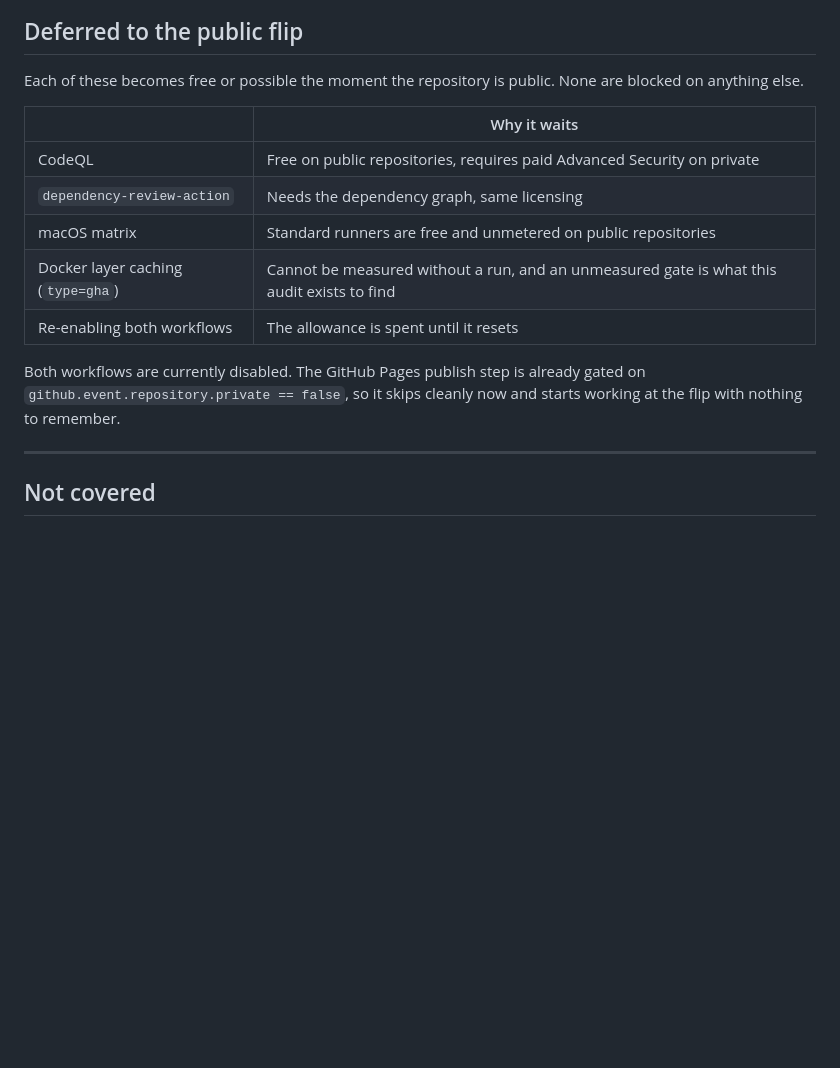
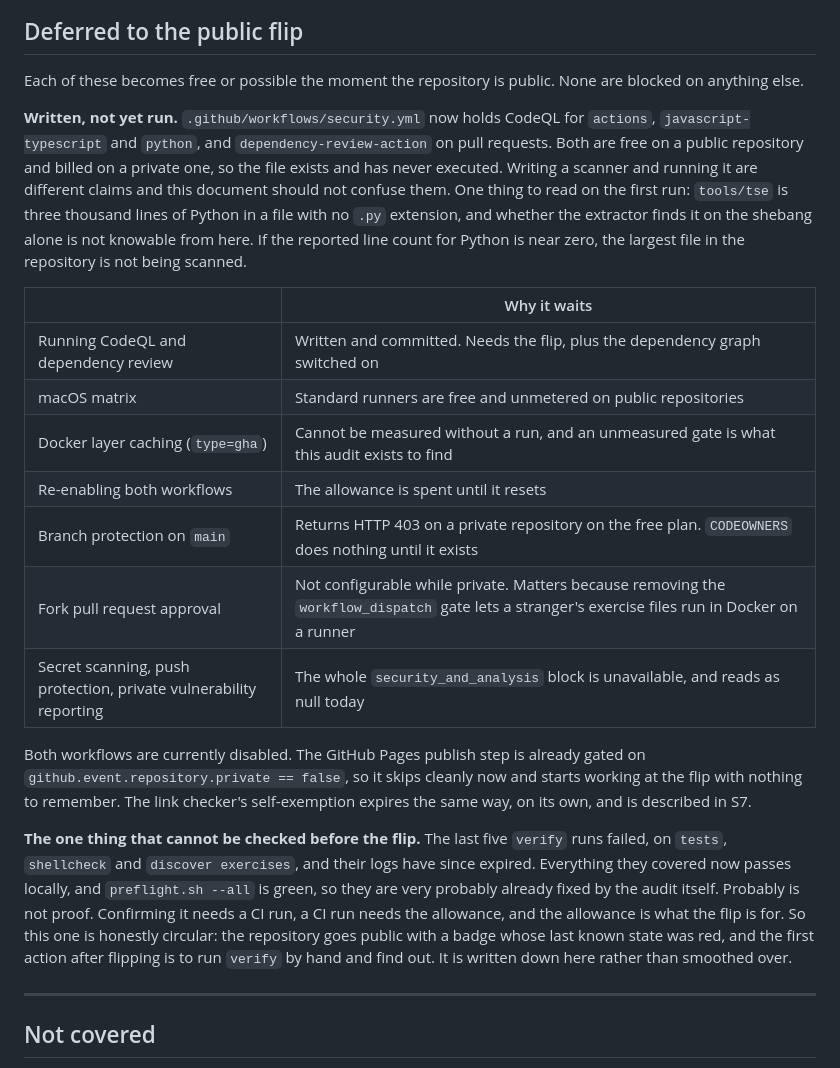
Before and after one commit to h-vance/prove-it-labs, a Markdown page: AUDIT.md, the part around one of its changes. Rendered like a GitHub page; blank space fills up the shorter version.

```diff
--- a/AUDIT.md
+++ b/AUDIT.md
@@ -680,17 +756,40 @@ and the cold-start check keeps it true rather than letting it rot.
 Each of these becomes free or possible the moment the repository is public.
 None are blocked on anything else.
 
+**Written, not yet run.** `.github/workflows/security.yml` now holds CodeQL for
+`actions`, `javascript-typescript` and `python`, and `dependency-review-action`
+on pull requests. Both are free on a public repository and billed on a private
+one, so the file exists and has never executed. Writing a scanner and running it
+are different claims and this document should not confuse them. One thing to
+read on the first run: `tools/tse` is three thousand lines of Python in a file
+with no `.py` extension, and whether the extractor finds it on the shebang alone
+is not knowable from here. If the reported line count for Python is near zero,
+the largest file in the repository is not being scanned.
+
 | | Why it waits |
 |---|---|
-| CodeQL | Free on public repositories, requires paid Advanced Security on private |
-| `dependency-review-action` | Needs the dependency graph, same licensing |
+| Running CodeQL and dependency review | Written and committed. Needs the flip, plus the dependency graph switched on |
 | macOS matrix | Standard runners are free and unmetered on public repositories |
 | Docker layer caching (`type=gha`) | Cannot be measured without a run, and an unmeasured gate is what this audit exists to find |
 | Re-enabling both workflows | The allowance is spent until it resets |
+| Branch protection on `main` | Returns HTTP 403 on a private repository on the free plan. `CODEOWNERS` does nothing until it exists |
+| Fork pull request approval | Not configurable while private. Matters because removing the `workflow_dispatch` gate lets a stranger's exercise files run in Docker on a runner |
+| Secret scanning, push protection, private vulnerability reporting | The whole `security_and_analysis` block is unavailable, and reads as null today |
 
 Both workflows are currently disabled. The GitHub Pages publish step is already
 gated on `github.event.repository.private == false`, so it skips cleanly now and
-starts working at the flip with nothing to remember.
+starts working at the flip with nothing to remember. The link checker's
+self-exemption expires the same way, on its own, and is described in S7.
+
+**The one thing that cannot be checked before the flip.** The last five `verify`
+runs failed, on `tests`, `shellcheck` and `discover exercises`, and their logs
+have since expired. Everything they covered now passes locally, and
+`preflight.sh --all` is green, so they are very probably already fixed by the
+audit itself. Probably is not proof. Confirming it needs a CI run, a CI run
+needs the allowance, and the allowance is what the flip is for. So this one is
+honestly circular: the repository goes public with a badge whose last known
+state was red, and the first action after flipping is to run `verify` by hand
+and find out. It is written down here rather than smoothed over.
 
 ---
 
```
Also changed, not shown: other parts of AUDIT.md (+76 -0 lines).
